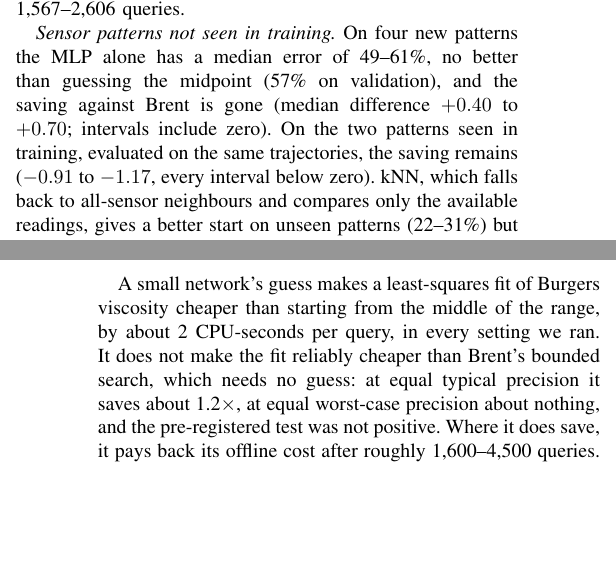
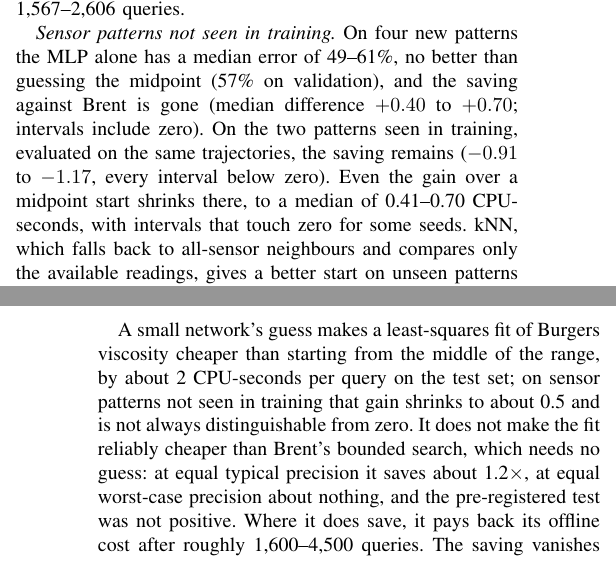
Before and after one commit to minkysponge-wq/Afml-Mini-project, a LaTeX paper (docs/report/main.tex, which reads docs/report/sec_results.tex): two parts of the columns of pages 4 and 5 of 5, joined at a grey line, cut so that both start at the same text, the shorter picture padded with empty space. Compiled offline with pdfLaTeX.

Commit message:
Slides: course template filled by docs/slides/build_slides.py; paper wording fix on the midpoint comparison

```diff
--- a/docs/report/sec_results.tex
+++ b/docs/report/sec_results.tex
@@ -136,8 +136,9 @@ CPU-seconds, every interval below zero, break-even 1{,}567--2{,}606 queries.
 49--61\%, no better than guessing the midpoint (57\% on validation), and the saving against Brent is gone
 (median difference $+0.40$ to $+0.70$; intervals include zero). On the two patterns seen in training,
 evaluated on the same trajectories, the saving remains ($-0.91$ to $-1.17$, every interval below zero).
-kNN, which falls back to all-sensor neighbours and compares only the available readings, gives a better start
-on unseen patterns (22--31\%) but is still costlier than Brent.
+Even the gain over a midpoint start shrinks there, to a median of 0.41--0.70 CPU-seconds, with intervals that
+touch zero for some seeds. kNN, which falls back to all-sensor neighbours and compares only the available
+readings, gives a better start on unseen patterns (22--31\%) but is still costlier than Brent.
 
 The pattern is the one stated before the runs: when the inputs differ from training, the network's start
 gets worse and the least-squares fit absorbs it, at the price of the saving.
@@ -179,7 +180,8 @@ test set for the main claim (200 trajectories) was planned and not run.
 
 \section{Conclusion}
 A small network's guess makes a least-squares fit of Burgers viscosity cheaper than starting from the middle
-of the range, by about 2 CPU-seconds per query, in every setting we ran. It does not make the fit reliably
+of the range, by about 2 CPU-seconds per query on the test set; on sensor patterns not seen in training that
+gain shrinks to about 0.5 and is not always distinguishable from zero. It does not make the fit reliably
 cheaper than Brent's bounded search, which needs no guess: at equal typical precision it saves about
 1.2$\times$, at equal worst-case precision about nothing, and the pre-registered test was not positive. Where
 it does save, it pays back its offline cost after roughly 1{,}600--4{,}500 queries. The saving vanishes when
```
Also changed, not shown: docs/report/main.tex (+2 -2 lines), docs/report/sec_front.tex (+2 -2 lines), 4 other files.
